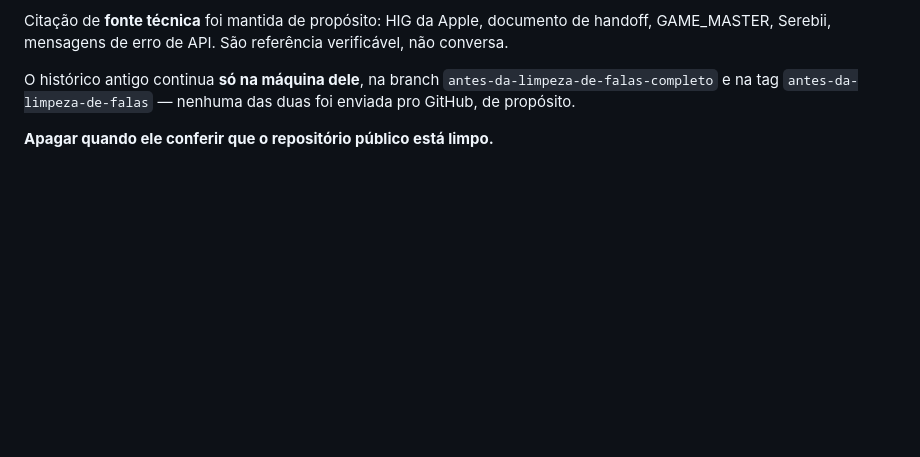
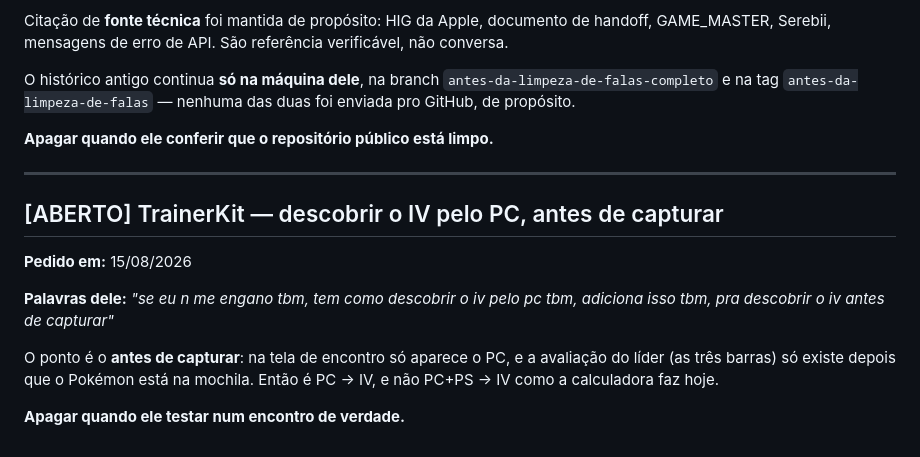
Before and after one commit to NspxMiguel/TrainerKit, a Markdown page: PEDIDOS.md, the part around the change. Drawn GitHub-style; blank space fills up the shorter version.

Commit message:
PEDIDOS: registrar o pedido de descobrir IV pelo PC antes da captura

```diff
--- a/PEDIDOS.md
+++ b/PEDIDOS.md
@@ -867,3 +867,18 @@ O histórico antigo continua **só na máquina dele**, na branch
 nenhuma das duas foi enviada pro GitHub, de propósito.
 
 **Apagar quando ele conferir que o repositório público está limpo.**
+
+---
+
+## [ABERTO] TrainerKit — descobrir o IV pelo PC, antes de capturar
+
+**Pedido em:** 15/08/2026
+
+**Palavras dele:** *"se eu n me engano tbm, tem como descobrir o iv pelo pc tbm,
+adiciona isso tbm, pra descobrir o iv antes de capturar"*
+
+O ponto é o **antes de capturar**: na tela de encontro só aparece o PC, e a
+avaliação do líder (as três barras) só existe depois que o Pokémon está na
+mochila. Então é PC → IV, e não PC+PS → IV como a calculadora faz hoje.
+
+**Apagar quando ele testar num encontro de verdade.**
```
